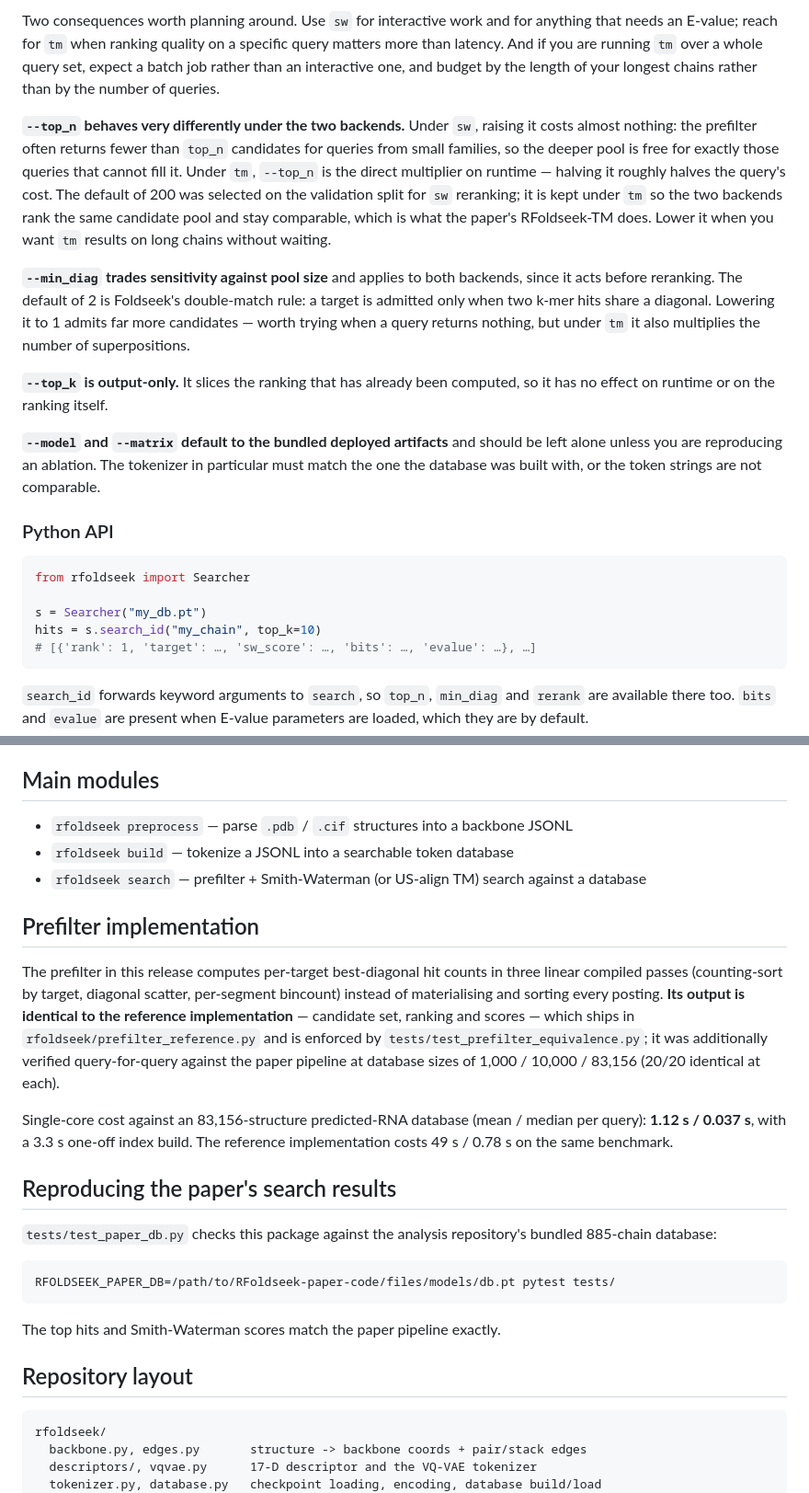
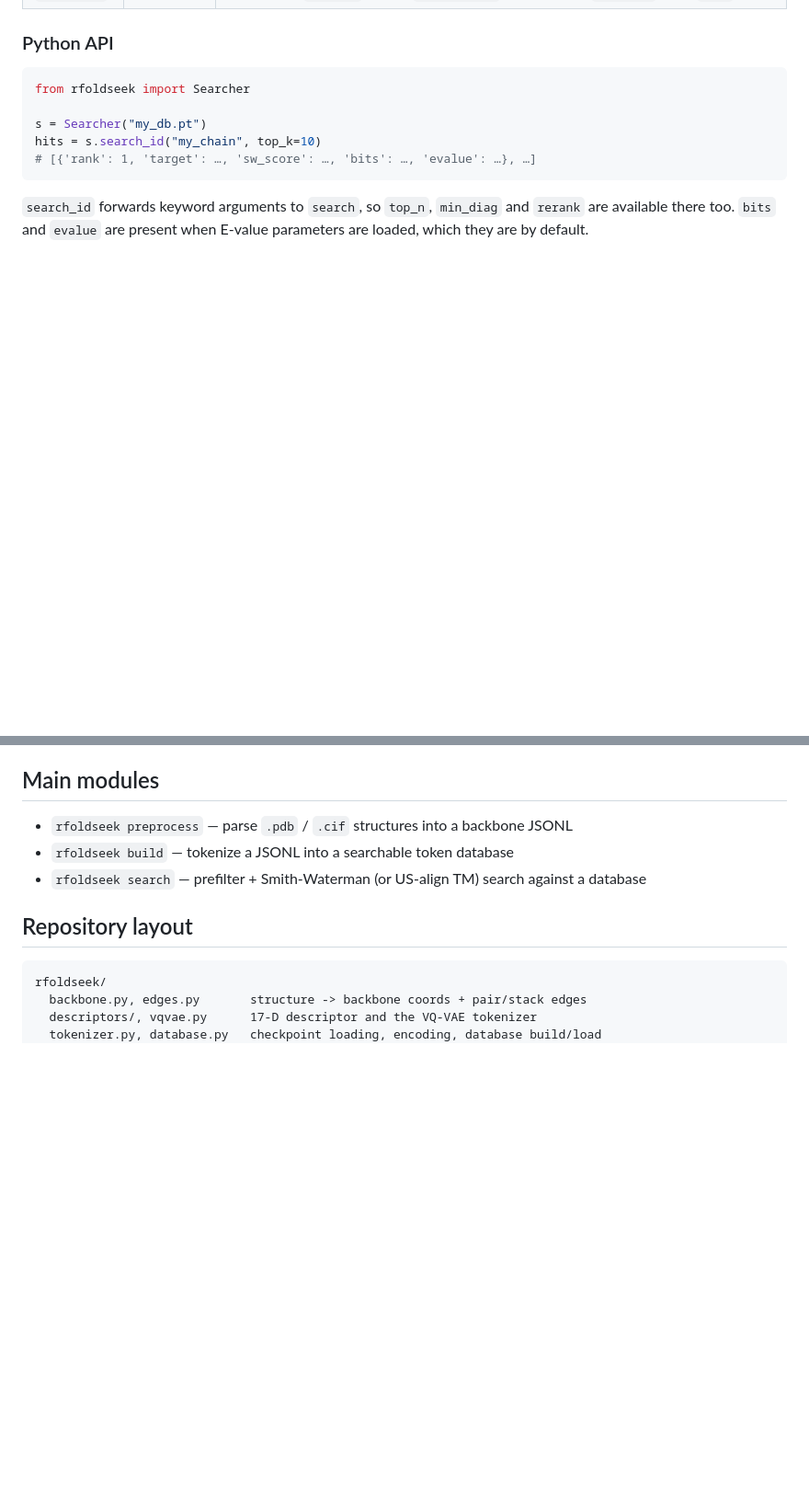
Before and after one commit to DylanYang/RFoldSearch, a Markdown page: README.md, 2 parts joined by grey strips. Shown at 92% size. GitHub-like rendering; blank space fills up the shorter version.

````diff
--- a/README.md
+++ b/README.md
@@ -181,33 +134,3 @@ involved, not by database size.
-Two consequences worth planning around. Use `sw` for interactive work and for
-anything that needs an E-value; reach for `tm` when ranking quality on a
-specific query matters more than latency. And if you are running `tm` over a
-whole query set, expect a batch job rather than an interactive one, and budget
-by the length of your longest chains rather than by the number of queries.
-
-**`--top_n` behaves very differently under the two backends.** Under `sw`,
-raising it costs almost nothing: the prefilter often returns fewer than `top_n`
-candidates for queries from small families, so the deeper pool is free for
-exactly those queries that cannot fill it. Under `tm`, `--top_n` is the direct
-multiplier on runtime — halving it roughly halves the query's cost. The default
-of 200 was selected on the validation split for `sw` reranking; it is kept
-under `tm` so the two backends rank the same candidate pool and stay
-comparable, which is what the paper's RFoldseek-TM does. Lower it when you want
-`tm` results on long chains without waiting.
-
-**`--min_diag` trades sensitivity against pool size** and applies to both
-backends, since it acts before reranking. The default of 2 is Foldseek's
-double-match rule: a target is admitted only when two k-mer hits share a
-diagonal. Lowering it to 1 admits far more candidates — worth trying when a
-query returns nothing, but under `tm` it also multiplies the number of
-superpositions.
-
-**`--top_k` is output-only.** It slices the ranking that has already been
-computed, so it has no effect on runtime or on the ranking itself.
-
-**`--model` and `--matrix` default to the bundled deployed artifacts** and
-should be left alone unless you are reproducing an ablation. The tokenizer in
-particular must match the one the database was built with, or the token strings
-are not comparable.
 
 ### Python API
 
@@ -228,33 +151,6 @@ parameters are loaded, which they are by default.
 - `rfoldseek preprocess` — parse `.pdb` / `.cif` structures into a backbone JSONL
 - `rfoldseek build` — tokenize a JSONL into a searchable token database
 - `rfoldseek search` — prefilter + Smith-Waterman (or US-align TM) search against a database
-
-## Prefilter implementation
-
-The prefilter in this release computes per-target best-diagonal hit counts in
-three linear compiled passes (counting-sort by target, diagonal scatter,
-per-segment bincount) instead of materialising and sorting every posting.
-**Its output is identical to the reference implementation** — candidate set,
-ranking and scores — which ships in `rfoldseek/prefilter_reference.py` and is
-enforced by `tests/test_prefilter_equivalence.py`; it was additionally
-verified query-for-query against the paper pipeline at database sizes of
-1,000 / 10,000 / 83,156 (20/20 identical at each).
-
-Single-core cost against an 83,156-structure predicted-RNA database
-(mean / median per query): **1.12 s / 0.037 s**, with a 3.3 s one-off index
-build. The reference implementation costs 49 s / 0.78 s on the same
-benchmark.
-
-## Reproducing the paper's search results
-
-`tests/test_paper_db.py` checks this package against the analysis repository's
-bundled 885-chain database:
-
-```
-RFOLDSEEK_PAPER_DB=/path/to/RFoldseek-paper-code/files/models/db.pt pytest tests/
-```
-
-The top hits and Smith-Waterman scores match the paper pipeline exactly.
 
 ## Repository layout
 
````
Also changed, not shown: other parts of README.md (+11 -58 lines), .github/fig1.jpeg, .github/header.PNG (added).
